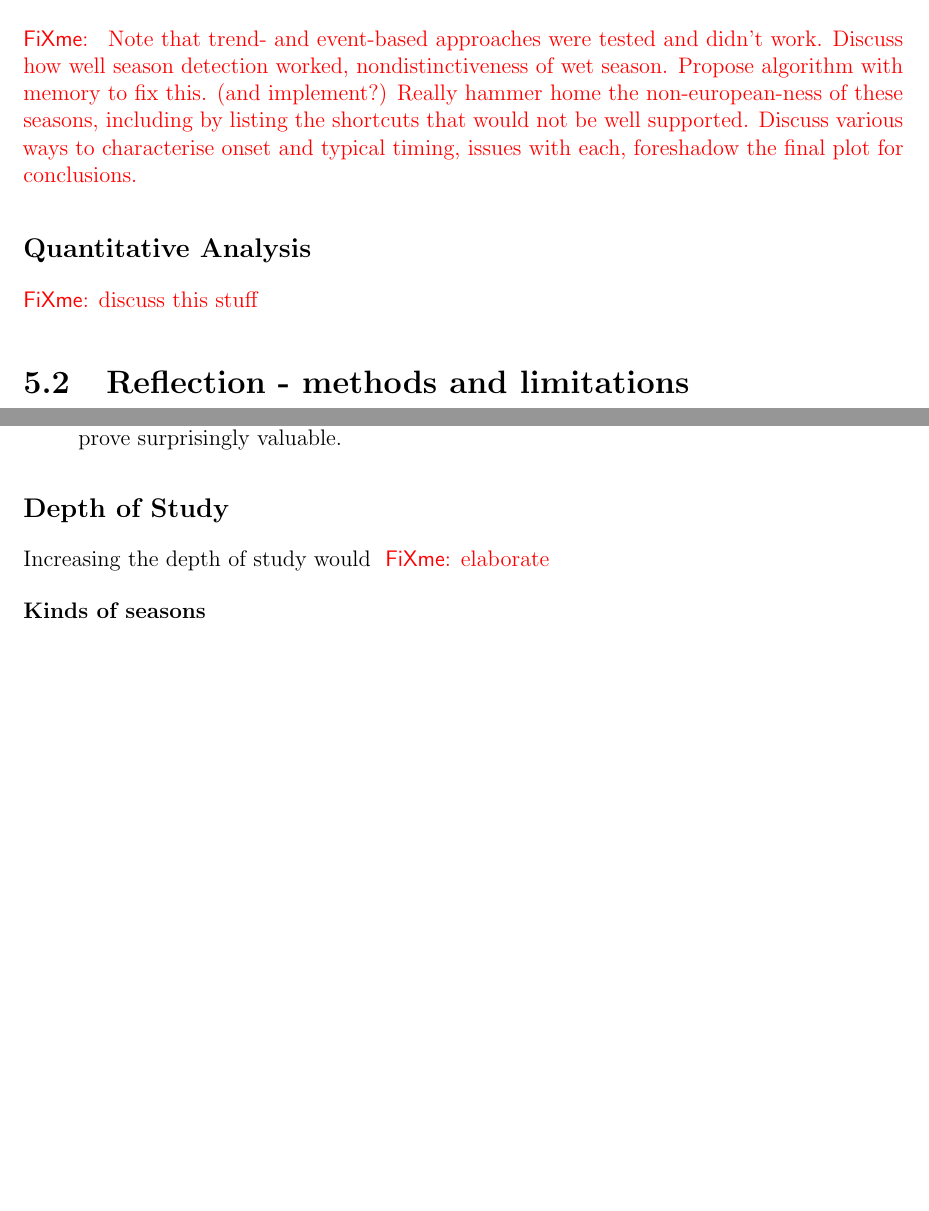
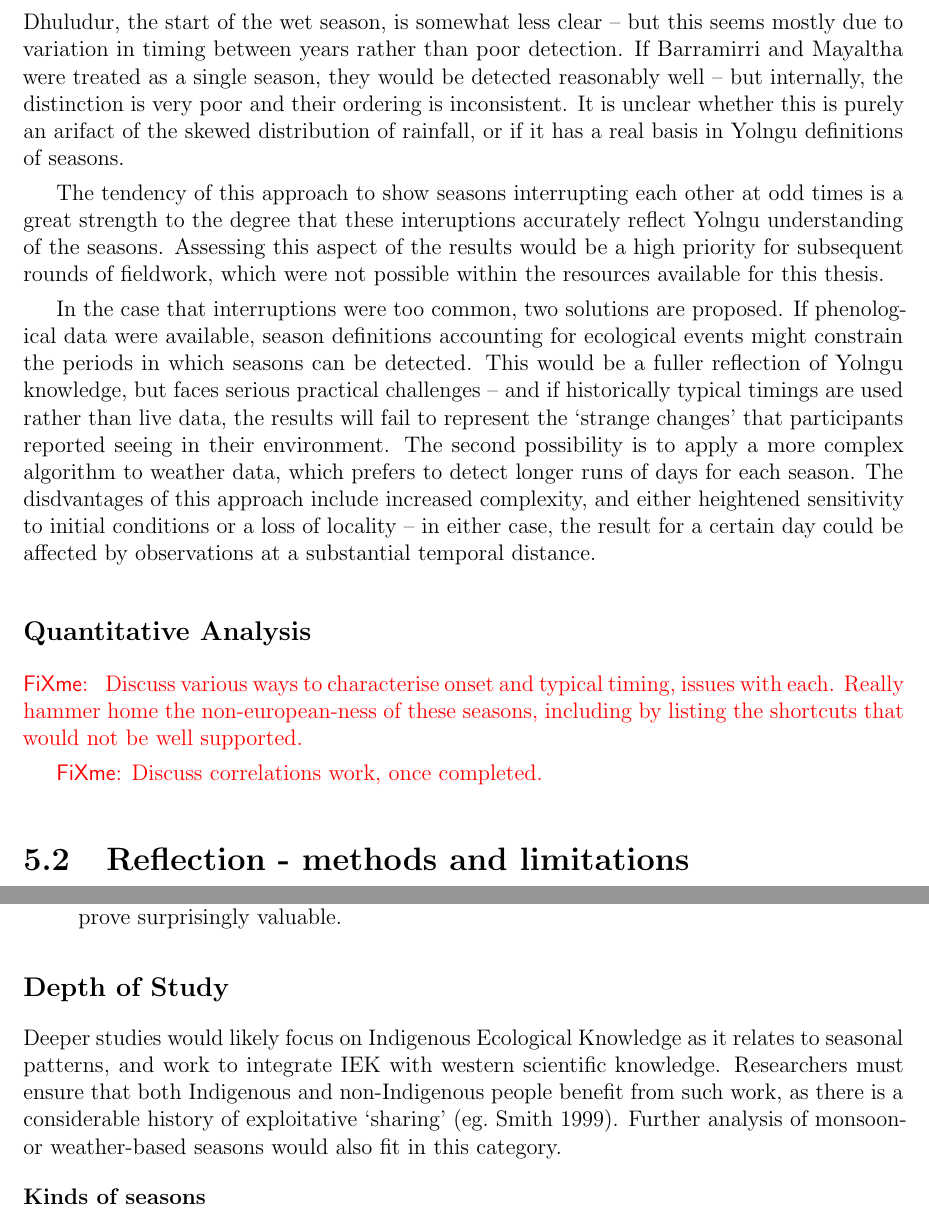
Before and after one commit to Zac-HD/yolngu-seasons-thesis, a LaTeX thesis (tex/thesis.tex, which reads tex/discussion.tex): two parts of pages 54 and 56 of 68 before the commit and two parts of pages 55 and 57 of 68 after it, joined at a grey line, cut at the place of the change, the shorter picture padded with empty space. Compiled offline with pdfLaTeX.

Commit message:
Discuss detection of seasons

```diff
--- a/tex/discussion.tex
+++ b/tex/discussion.tex
@@ -84,11 +87,3 @@ peaks in the afternoon.
 \subsection{Detection of Seasons}
 \label{subsec:disc-season-detection}
 
-\todo{
-Note that trend- and event-based approaches were tested and didn't work.
-Discuss how well season detection worked, nondistinctiveness of wet
-season.  Propose algorithm with memory to fix this.  (and implement?)
-Really hammer home the non-european-ness of these seasons,
-including by listing the shortcuts that would not be well supported.
-Discuss various ways to characterise onset and typical timing, issues with each,
-foreshadow the final plot for conclusions.
@@ -96,9 +120,45 @@ foreshadow the final plot for conclusions.
+dominant order and time of year.  Dhuludur, the start of the wet season, is
+somewhat less clear -- but this seems mostly due to variation in timing between
+years rather than poor detection.  If Barramirri and Mayaltha were treated as
+a single season, they would be detected reasonably well -- but internally,
+the distinction is very poor and their ordering is inconsistent. It is unclear
+whether this is purely an arifact of the skewed distribution of rainfall,
+or if it has a real basis in Yolngu definitions of seasons.
+
+
+The tendency of this approach to show seasons interrupting each other at odd
+times is a great strength to the degree that these interuptions accurately
+reflect Yolngu understanding of the seasons.  Assessing this aspect of the
+results would be a high priority for subsequent rounds of fieldwork, which
+were not possible within the resources available for this thesis.
+
+In the case that interruptions were too common, two solutions are proposed.
+If phenological data were available, season definitions accounting for
+ecological events might constrain the periods in which seasons can be detected.
+This would be a fuller reflection of Yolngu knowledge, but faces serious
+practical challenges -- and if historically typical timings are used rather
+than live data, the results will fail to represent the `strange changes'
+that participants reported seeing in their environment.
+%
+The second  possibility is to apply a more complex algorithm to weather data,
+which prefers to detect longer runs of days for each season.  The disdvantages
+of this approach include increased complexity, and either heightened sensitivity
+to initial conditions or a loss of locality -- in either case, the result for
+a certain day could be affected by observations at a substantial temporal distance.
 
 
 \subsection{Quantitative Analysis}
 
-\todo{discuss this stuff}
+\todo{
+Discuss various ways to characterise onset and typical timing, issues with each.
+Really hammer home the non-european-ness of these seasons,
+including by listing the shortcuts that would not be well supported.
+}
 
+
+
+
+\todo{Discuss correlations work, once completed.}
 
 
 \section{Reflection - methods and limitations}
@@ -221,8 +281,12 @@ collecting and analysing more data.
 
 
 \subsection{Depth of Study}
-Increasing the depth of study would \todo{elaborate}
-
+Deeper studies would likely focus on Indigenous Ecological Knowledge as it
+relates to seasonal patterns, and work to integrate IEK with western scientific
+knowledge.  Researchers must ensure that both Indigenous and non-Indigenous
+people benefit from such work, as there is a considerable history of
+exploitative `sharing' \citep[eg.][]{smith1999}.  Further analysis of monsoon-
+or weather-based seasons would also fit in this category.
 
 \begin{description}
 \item[Kinds of seasons]
```
Also changed, not shown: tex/discussion.tex (38 more changed lines).
